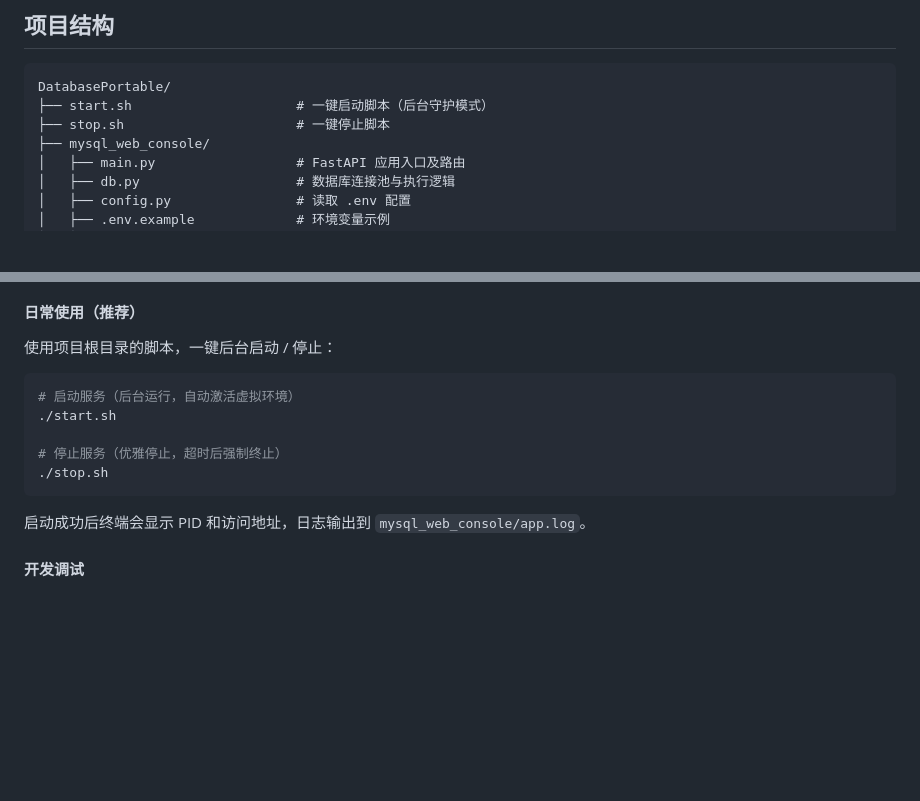
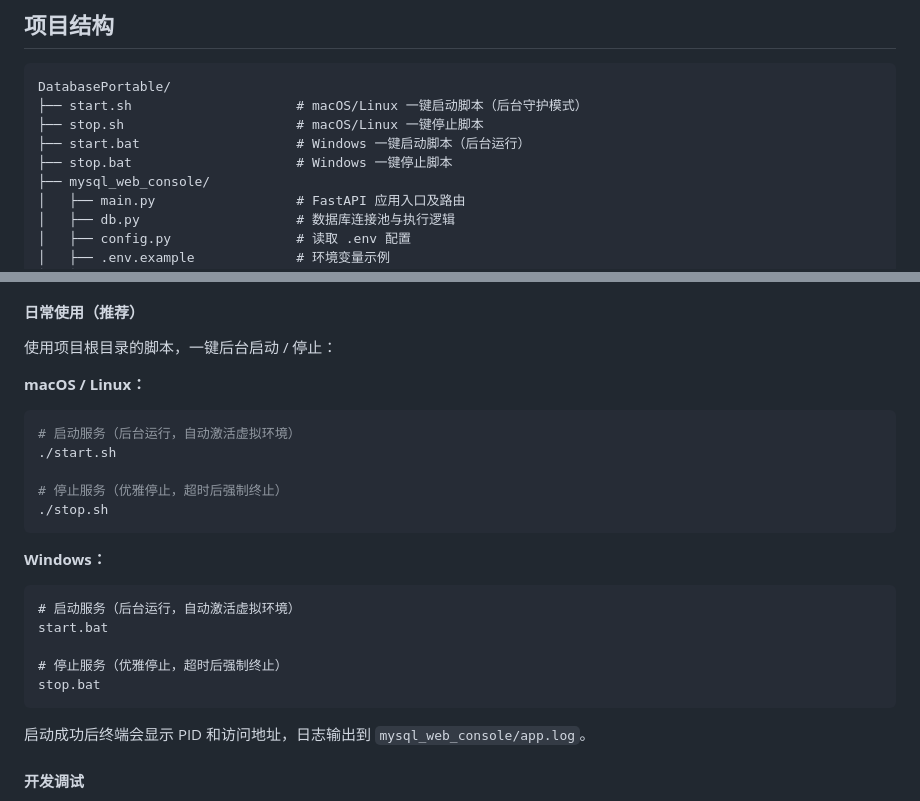
Before and after one commit to Excavator-13/DatabasePortable, a Markdown page: README.md, 2 parts joined by grey strips. GitHub-like rendering; blank space fills up the shorter version.

````diff
--- a/README.md
+++ b/README.md
@@ -30,8 +30,10 @@
 
 ```
 DatabasePortable/
-├── start.sh                     # 一键启动脚本（后台守护模式）
-├── stop.sh                      # 一键停止脚本
+├── start.sh                     # macOS/Linux 一键启动脚本（后台守护模式）
+├── stop.sh                      # macOS/Linux 一键停止脚本
+├── start.bat                    # Windows 一键启动脚本（后台运行）
+├── stop.bat                     # Windows 一键停止脚本
 ├── mysql_web_console/
 │   ├── main.py                  # FastAPI 应用入口及路由
 │   ├── db.py                    # 数据库连接池与执行逻辑
@@ -84,12 +86,24 @@ REQUIRE_LOGIN=false
 
 使用项目根目录的脚本，一键后台启动 / 停止：
 
+**macOS / Linux：**
+
 ```bash
 # 启动服务（后台运行，自动激活虚拟环境）
 ./start.sh
 
 # 停止服务（优雅停止，超时后强制终止）
 ./stop.sh
+```
+
+**Windows：**
+
+```cmd
+# 启动服务（后台运行，自动激活虚拟环境）
+start.bat
+
+# 停止服务（优雅停止，超时后强制终止）
+stop.bat
 ```
 
 启动成功后终端会显示 PID 和访问地址，日志输出到 `mysql_web_console/app.log`。
````
